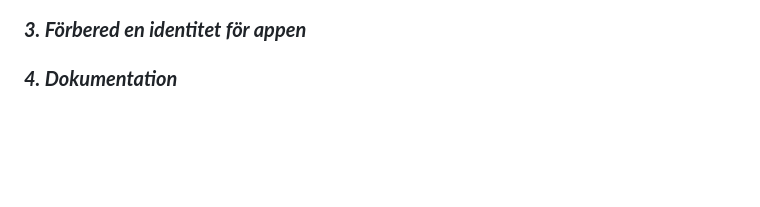
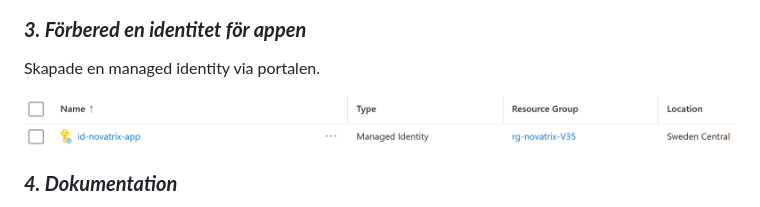
Before and after one commit to 03timnor/Azure_MOV25, a Markdown page: V35/README.md, the part around the change. Rendered like a GitHub page; pictures changed too: V35/managed_identity.png (added); blank space fills up the shorter version.

Commit message:
3. Förbered en identitet för appen

```diff
--- a/V35/README.md
+++ b/V35/README.md
@@ -37,6 +37,10 @@ medlemmar i "*__azure_operations__*" har rollen "*__Contributor__*". Tilldelning
 
 ### *__3. Förbered en identitet för appen__*
 
+Skapade en managed identity via portalen.
+
+![alt text](managed_identity.png)
+
 ### *__4. Dokumentation__*
 
 Lösningen bygger på "*__Least privilege__*" principen.
```
